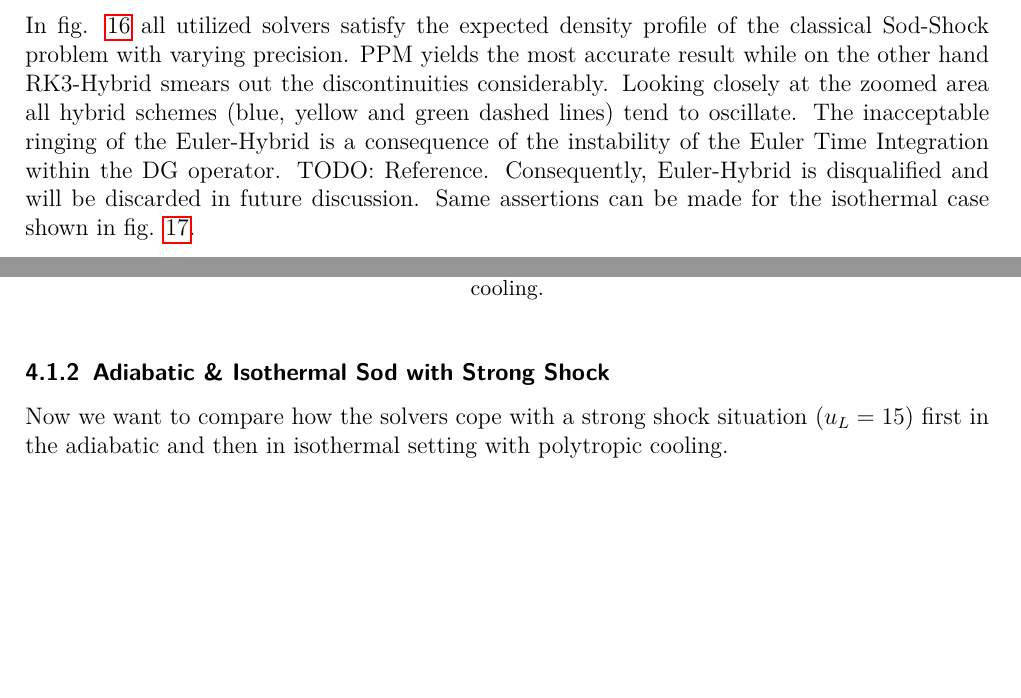
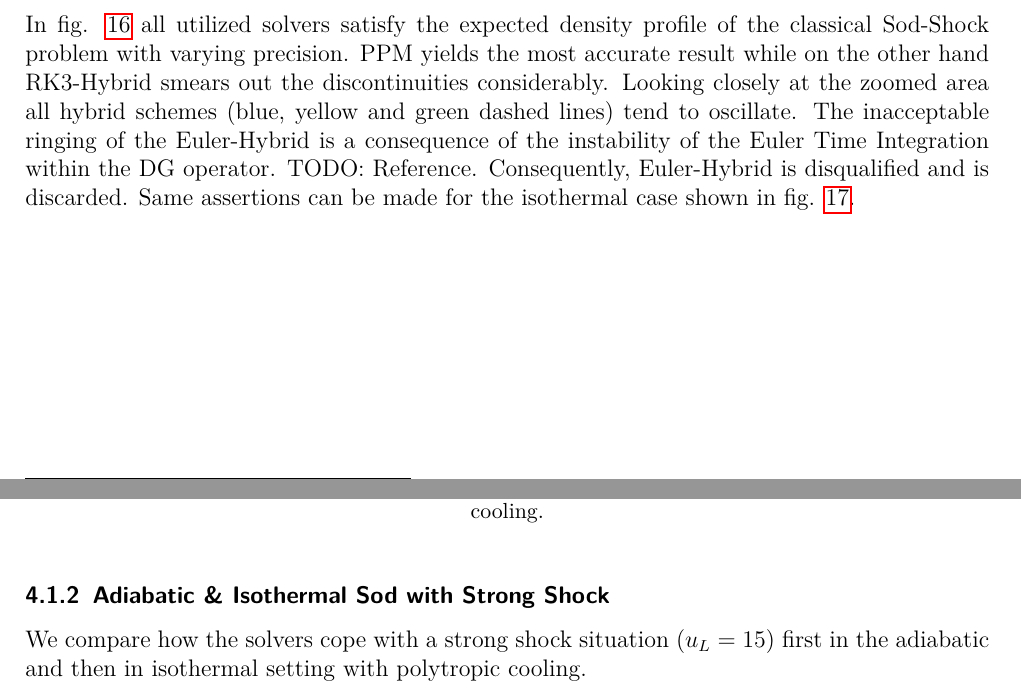
Before and after one commit to jmark/master-thesis, a LaTeX document (main.tex, which reads sections/04-results/01-sod.tex): two parts of pages 34 and 35 of 74 before the commit and two parts of pages 33 and 34 of 74 after it, joined at a grey line, cut so that both start at the same text, the shorter picture padded with empty space. Compiled offline with pdfLaTeX.

Commit message:
archiving

```diff
--- a/sections/04-results/01-sod.tex
+++ b/sections/04-results/01-sod.tex
@@ -68,9 +65,12 @@ RK3-Hybrid smears out the discontinuities considerably. Looking closely at the
 zoomed area all hybrid schemes (blue, yellow and green dashed lines) tend to
 oscillate.  The inacceptable ringing of the Euler-Hybrid is a consequence of
 the instability of the Euler Time Integration within the DG operator. TODO:
-Reference. Consequently, Euler-Hybrid is disqualified and will be discarded in
-future discussion. Same assertions can be made for the isothermal case shown in
+Reference. Consequently, Euler-Hybrid is disqualified and is discarded.
+Same assertions can be made for the isothermal case shown in
 \fig{plots/sod/isothermal/density.png}.
+\image{1.0}{plots/sod/adiabatic/density.png}{
+Canonical density profile at conventional time $t$ = 0.2 with anticipated
+regions and discontinuities outlined in the plot.}
 \image{1.0}{plots/sod/isothermal/density.png}{
 Isothermal density profile at conventional time $t$ = 0.2 with expected
 regions and discontinuities outlined in the plot. The contact discontinuity
@@ -82,9 +82,8 @@ gets suppressed due to polytropic cooling.}
 %\image{1.0}{plots/sod/isothermal/velocity.png}{Foobar fo bar}
 
 \subsubsection{Adiabatic \& Isothermal Sod with Strong Shock}
-Now we want to compare how the solvers cope with a strong shock situation ($u_L
-= 15$) first in the adiabatic and then in isothermal setting with polytropic
-cooling.
+We compare how the solvers cope with a strong shock situation ($u_L = 15$)
+first in the adiabatic and then in isothermal setting with polytropic cooling.
 
 Considering \fig{plots/sod/adiabatic-supersonic/density} all solutions yield a
 quite similar profile. The shock waves build up rapidly up to a certain
```
Also changed, not shown: sections/04-results/01-sod.tex (13 more changed lines).
